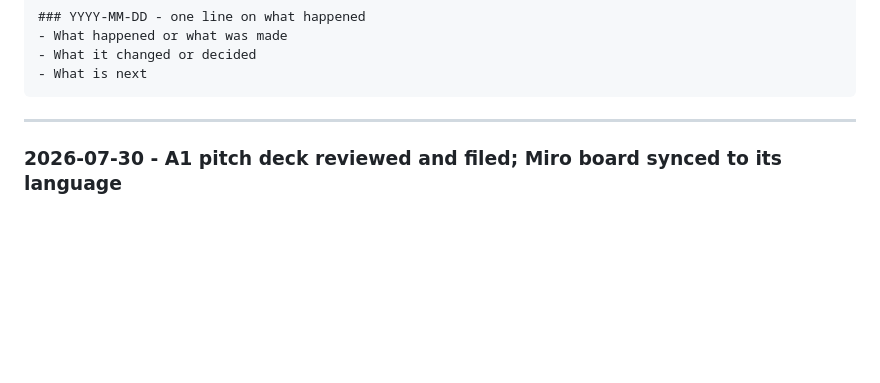
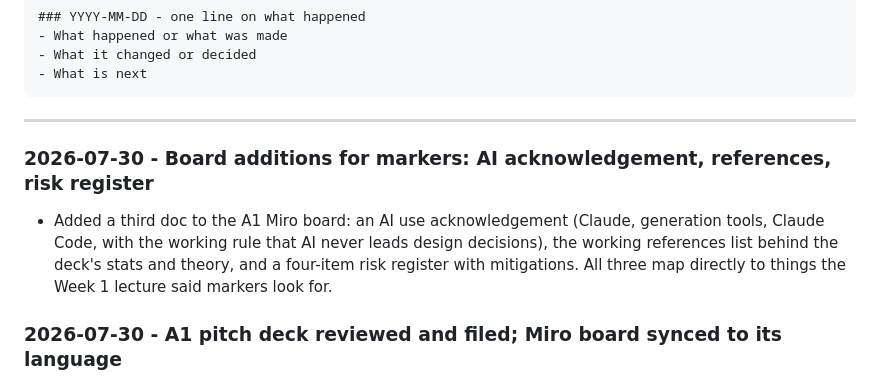
Before and after one commit to thenextsomething/des304-capstone, a Markdown page: concept-notes/DES304-JOURNAL.md, the part around the change. Rendered like a GitHub page; blank space fills up the shorter version.

Commit message:
Journal: AI acknowledgement + references + risk register added to A1 board
Co-Authored-By: Claude Fable 5 <noreply@anthropic.com>

````diff
--- a/concept-notes/DES304-JOURNAL.md
+++ b/concept-notes/DES304-JOURNAL.md
@@ -12,6 +12,10 @@ A living log for the capstone semester. Append a dated entry whenever something
 ```
 
 ---
+
+### 2026-07-30 - Board additions for markers: AI acknowledgement, references, risk register
+
+- Added a third doc to the A1 Miro board: an AI use acknowledgement (Claude, generation tools, Claude Code, with the working rule that AI never leads design decisions), the working references list behind the deck's stats and theory, and a four-item risk register with mitigations. All three map directly to things the Week 1 lecture said markers look for.
 
 ### 2026-07-30 - A1 pitch deck reviewed and filed; Miro board synced to its language
 
````
